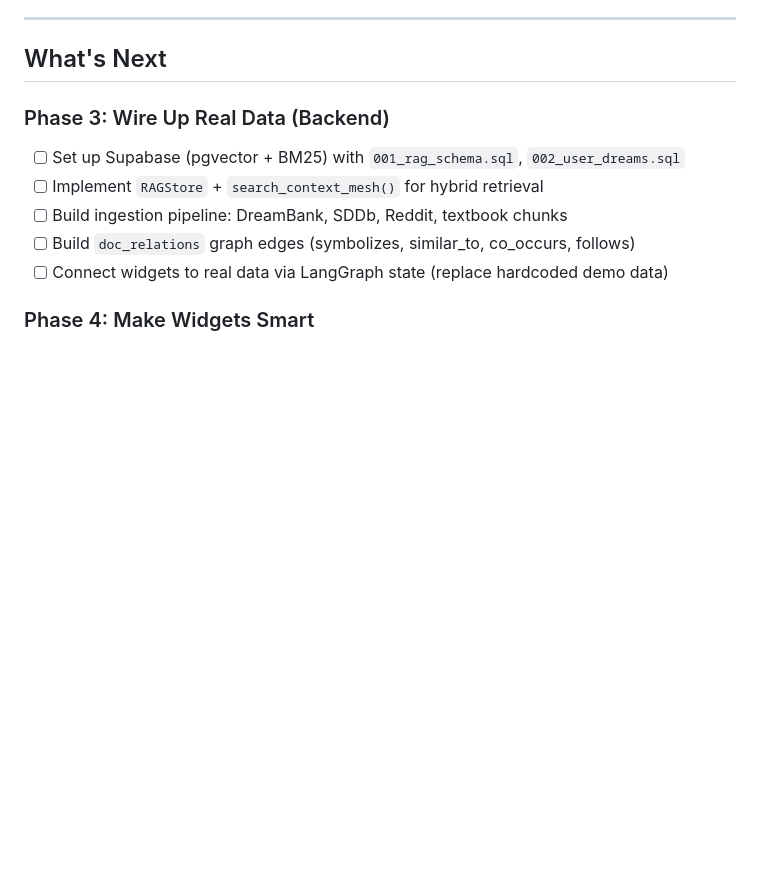
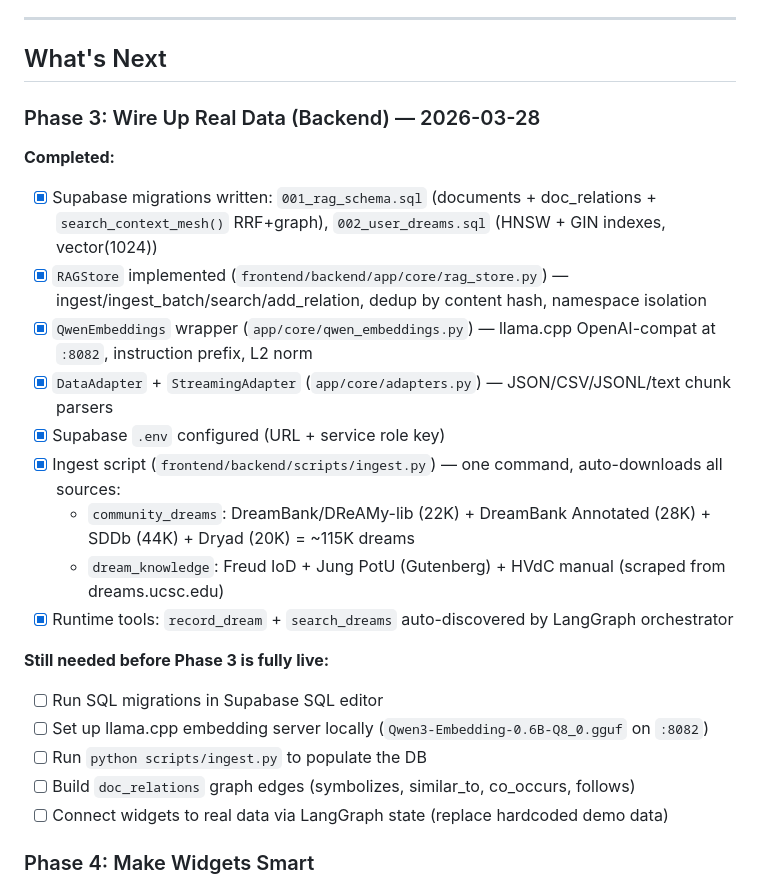
Before and after one commit to blueif16/dreamrag, a Markdown page: progress.md, the part around the change. Drawn GitHub-style; blank space fills up the shorter version.

Commit message:
docs: update progress log with Phase 3 backend completion status
Records what was built (RAGStore, ingest pipeline, migrations, env config)
and what still needs to happen before Phase 3 is fully live (run migrations,
set up llama.cpp locally, run ingest script, build graph edges).

Co-Authored-By: Claude Sonnet 4.6 <noreply@anthropic.com>

```diff
--- a/progress.md
+++ b/progress.md
@@ -71,10 +71,23 @@ Copied the scaffold's core machinery into `dreamrag/frontend/`:
 
 ## What's Next
 
-### Phase 3: Wire Up Real Data (Backend)
-- [ ] Set up Supabase (pgvector + BM25) with `001_rag_schema.sql`, `002_user_dreams.sql`
-- [ ] Implement `RAGStore` + `search_context_mesh()` for hybrid retrieval
-- [ ] Build ingestion pipeline: DreamBank, SDDb, Reddit, textbook chunks
+### Phase 3: Wire Up Real Data (Backend) — 2026-03-28
+
+**Completed:**
+- [x] Supabase migrations written: `001_rag_schema.sql` (documents + doc_relations + `search_context_mesh()` RRF+graph), `002_user_dreams.sql` (HNSW + GIN indexes, vector(1024))
+- [x] `RAGStore` implemented (`frontend/backend/app/core/rag_store.py`) — ingest/ingest_batch/search/add_relation, dedup by content hash, namespace isolation
+- [x] `QwenEmbeddings` wrapper (`app/core/qwen_embeddings.py`) — llama.cpp OpenAI-compat at `:8082`, instruction prefix, L2 norm
+- [x] `DataAdapter` + `StreamingAdapter` (`app/core/adapters.py`) — JSON/CSV/JSONL/text chunk parsers
+- [x] Supabase `.env` configured (URL + service role key)
+- [x] Ingest script (`frontend/backend/scripts/ingest.py`) — one command, auto-downloads all sources:
+  - `community_dreams`: DreamBank/DReAMy-lib (22K) + DreamBank Annotated (28K) + SDDb (44K) + Dryad (20K) = ~115K dreams
+  - `dream_knowledge`: Freud IoD + Jung PotU (Gutenberg) + HVdC manual (scraped from dreams.ucsc.edu)
+- [x] Runtime tools: `record_dream` + `search_dreams` auto-discovered by LangGraph orchestrator
+
+**Still needed before Phase 3 is fully live:**
+- [ ] Run SQL migrations in Supabase SQL editor
+- [ ] Set up llama.cpp embedding server locally (`Qwen3-Embedding-0.6B-Q8_0.gguf` on `:8082`)
+- [ ] Run `python scripts/ingest.py` to populate the DB
 - [ ] Build `doc_relations` graph edges (symbolizes, similar_to, co_occurs, follows)
 - [ ] Connect widgets to real data via LangGraph state (replace hardcoded demo data)
 
```
